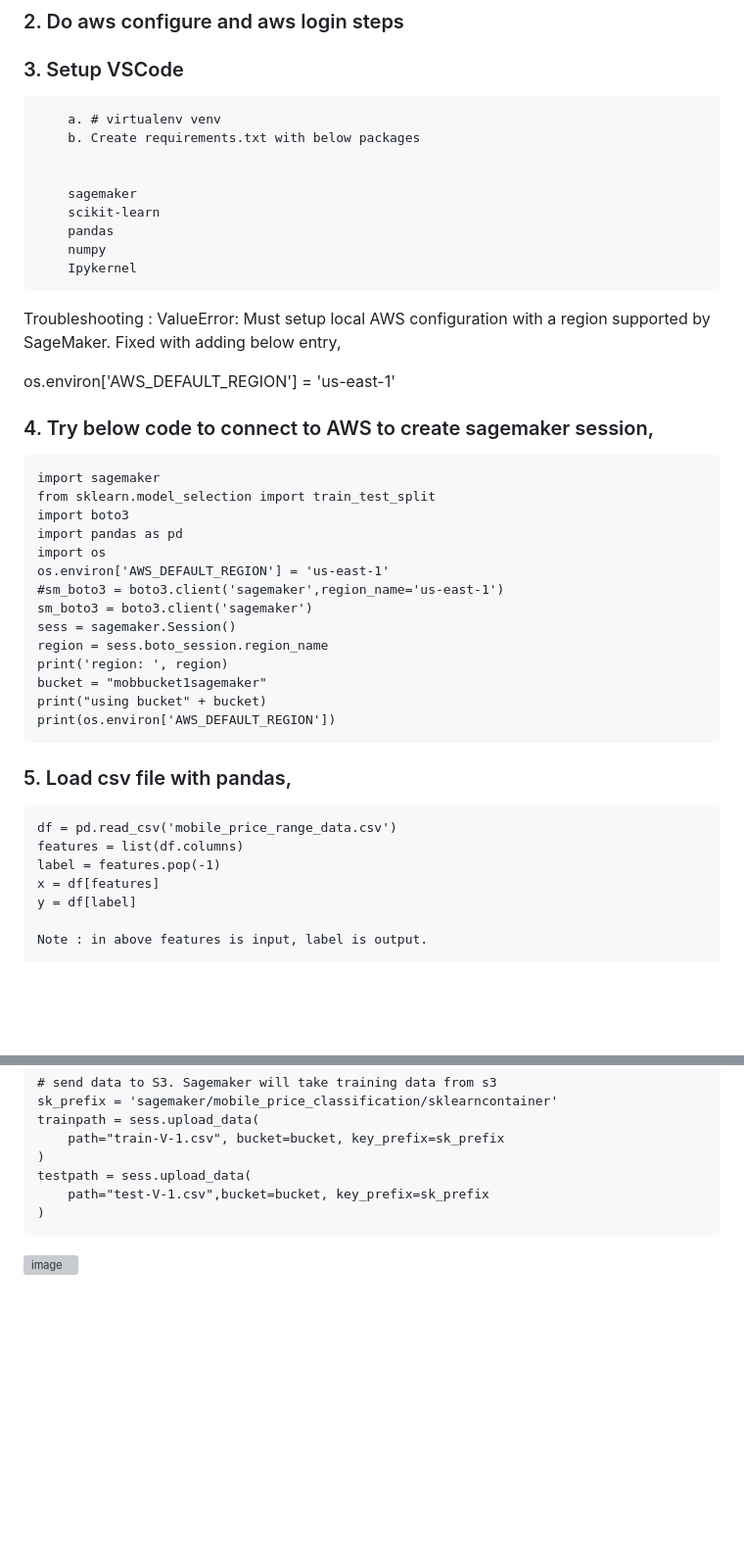
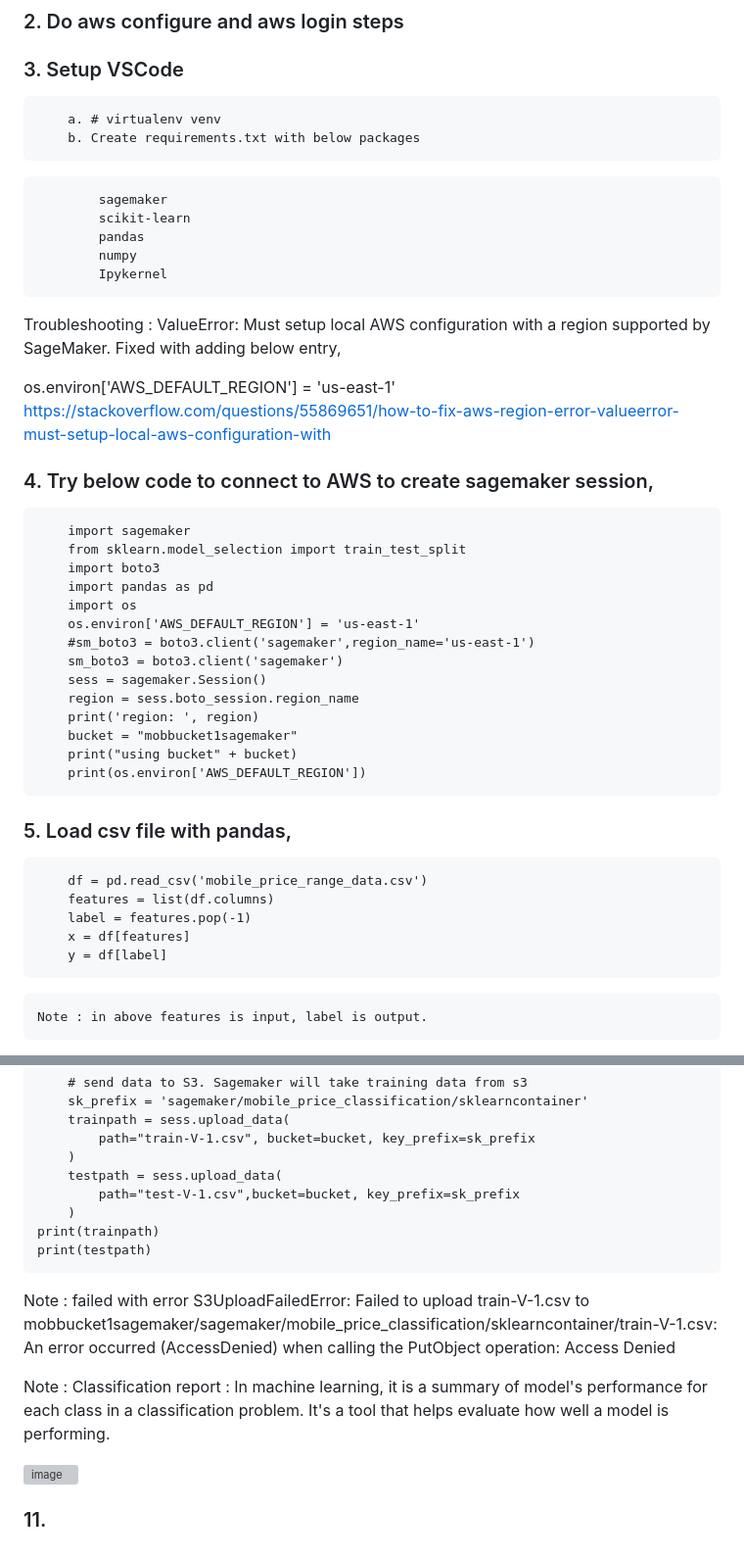
Before and after one commit to balathecoder/newproject, a Markdown page: sagemaker/readme.md, 2 parts joined by grey strips. Shown: that part at 98% size. Drawn GitHub-style; blank space fills up the shorter version; grey boxes are pictures that could not be loaded.

````diff
--- a/sagemaker/readme.md
+++ b/sagemaker/readme.md
@@ -12,20 +12,22 @@ https://github.com/arpita-maji/Mobile-Price-Classification/blob/master/mobile_pr
 		a. # virtualenv venv
 		b. Create requirements.txt with below packages
 
-
+```
 		sagemaker
 		scikit-learn
 		pandas
 		numpy
 		Ipykernel
-
+```
 Troubleshooting :
 ValueError: Must setup local AWS configuration with a region supported by SageMaker.
 Fixed with adding below entry,
 
 os.environ['AWS_DEFAULT_REGION'] = 'us-east-1'
+https://stackoverflow.com/questions/55869651/how-to-fix-aws-region-error-valueerror-must-setup-local-aws-configuration-with
+
 ###	4. Try below code to connect to AWS to create sagemaker session,
-
+```
 	import sagemaker
 	from sklearn.model_selection import train_test_split
 	import boto3
@@ -40,16 +42,16 @@ os.environ['AWS_DEFAULT_REGION'] = 'us-east-1'
 	bucket = "mobbucket1sagemaker"
 	print("using bucket" + bucket)
 	print(os.environ['AWS_DEFAULT_REGION'])
-
+```
 ###	5. Load csv file with pandas,
 
-
+```
 	df = pd.read_csv('mobile_price_range_data.csv')
 	features = list(df.columns)
 	label = features.pop(-1)
 	x = df[features]
 	y = df[label]
-
+```
 	Note : in above features is input, label is output.
 
 ###	6. train_test_split() in sklearn package is used to split our data into train and test sets. First, we need to divide our data into features(X) and labels(Y).
@@ -125,4 +138,16 @@ os.environ['AWS_DEFAULT_REGION'] = 'us-east-1'
 	testpath = sess.upload_data(
 	    path="test-V-1.csv",bucket=bucket, key_prefix=sk_prefix
 	)
-![image](https://github.com/user-attachments/assets/619d36e3-06f3-4b61-9081-e1fc63406f7e)
+print(trainpath)
+print(testpath)
+```
+Note : failed with error
+S3UploadFailedError: Failed to upload train-V-1.csv to
+mobbucket1sagemaker/sagemaker/mobile_price_classification/sklearncontainer/train-V-1.csv: An error occurred
+(AccessDenied) when calling the PutObject operation: Access Denied
+
+Note : Classification report : In machine learning, it is a summary of model's performance for each class in a classification problem. It's a tool that helps evaluate how well a model is performing.
+
+![image](https://github.com/user-attachments/assets/1a5060ad-e7aa-40d0-98e7-31cc9cec4f03)
+
+### 11.
````
Also changed, not shown: other parts of sagemaker/readme.md (+19 -8 lines).
